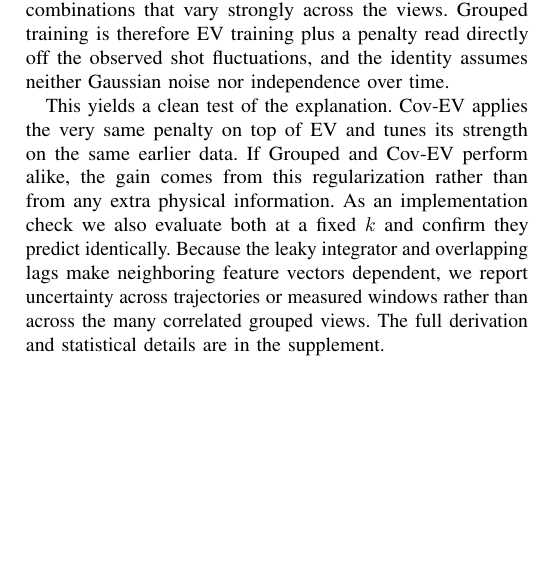
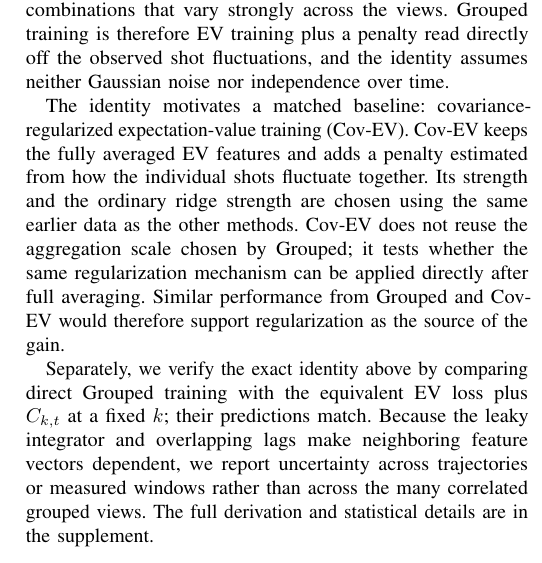
Before and after one commit to eybmits/adaptive-shot-aggregation, a LaTeX paper (paper/main.tex, which reads paper/sections/methodology.tex): part of one column of page 3 of 6, cut so that both start at the same text, the shorter picture padded with empty space. Compiled offline with pdfLaTeX; a missing font is replaced by an installed copy or a similar font; a LaTeX package or settings file that is missing is left out.

Commit message:
Introduce covariance EV baseline clearly

```diff
--- a/paper/sections/methodology.tex
+++ b/paper/sections/methodology.tex
@@ -25,12 +25,19 @@ the views. Grouped training is therefore EV training plus a penalty read
 directly off the observed shot fluctuations, and the identity assumes neither
 Gaussian noise nor independence over time.
 
-This yields a clean test of the explanation. Cov-EV applies the very same
-penalty on top of EV and tunes its strength on the same earlier data. If
-Grouped and Cov-EV perform alike, the gain comes from this regularization
-rather than from any extra physical information. As an implementation check we
-also evaluate both at a fixed $k$ and confirm they predict identically. Because
-the leaky integrator and overlapping lags make neighboring feature vectors
-dependent, we report uncertainty across trajectories or measured windows rather
-than across the many correlated grouped views. The full derivation and
-statistical details are in the supplement.
+The identity motivates a matched baseline: covariance-regularized
+expectation-value training (Cov-EV). Cov-EV keeps the fully averaged EV
+features and adds a penalty estimated from how the individual shots fluctuate
+together. Its strength and the ordinary ridge strength are chosen using the
+same earlier data as the other methods. Cov-EV does not reuse the aggregation
+scale chosen by Grouped; it tests whether the same regularization mechanism can
+be applied directly after full averaging. Similar performance from Grouped and
+Cov-EV would therefore support regularization as the source of the gain.
+
+Separately, we verify the exact identity above by comparing direct Grouped
+training with the equivalent EV loss plus $C_{k,t}$ at a fixed $k$; their
+predictions match. Because the leaky integrator and overlapping lags make
+neighboring feature vectors dependent, we report uncertainty across
+trajectories or measured windows rather than across the many correlated
+grouped views. The full derivation and statistical details are in the
+supplement.
```
Also changed, not shown: output/pdf/QCE26_NIER_split_ensemble_qrc_anonymous.pdf, output/pdf/QCE26_NIER_split_ensemble_qrc_named.pdf, 2 other files.
